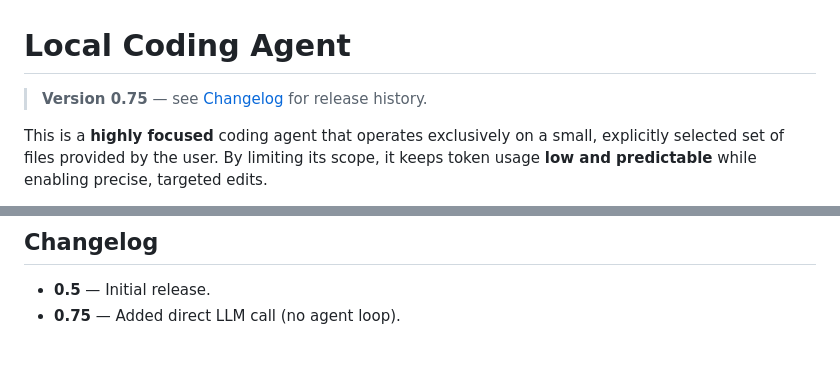
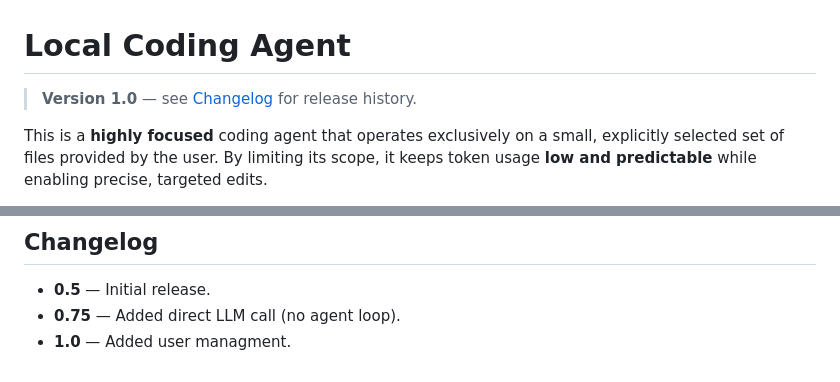
Before and after one commit to dzahedia/sidekick, a Markdown page: README.md, 2 parts joined by grey strips. GitHub-like rendering.

Commit message:
version adjusted

```diff
--- a/README.md
+++ b/README.md
@@ -1,6 +1,6 @@
 # Local Coding Agent
 
-> **Version 0.75** — see [Changelog](#changelog) for release history.
+> **Version 1.0** — see [Changelog](#changelog) for release history.
 
 This is a **highly focused** coding agent that operates exclusively on a small, explicitly selected set of files provided by the user. By limiting its scope, it keeps token usage **low and predictable** while enabling precise, targeted edits.
 
@@ -93,3 +93,4 @@ Token usage is tracked per run and reported in the `token_usage` field of the st
 
 - **0.5** — Initial release.
 - **0.75** — Added direct LLM call (no agent loop).
+- **1.0** — Added user managment.
```
